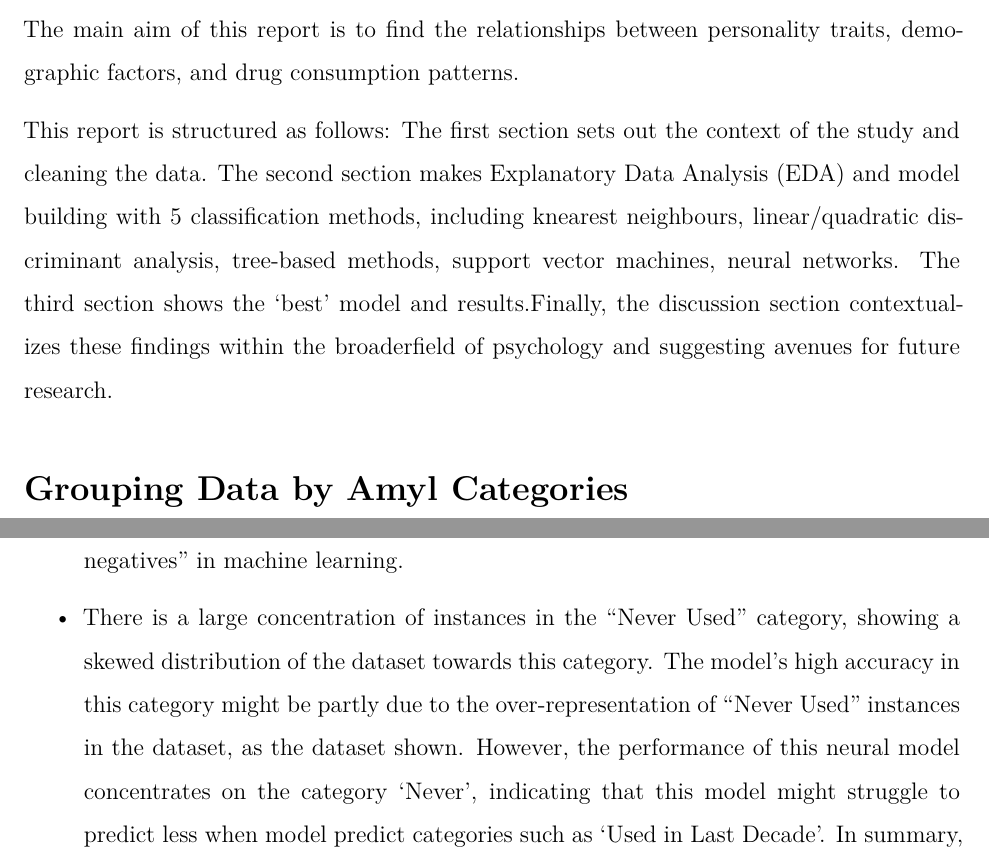
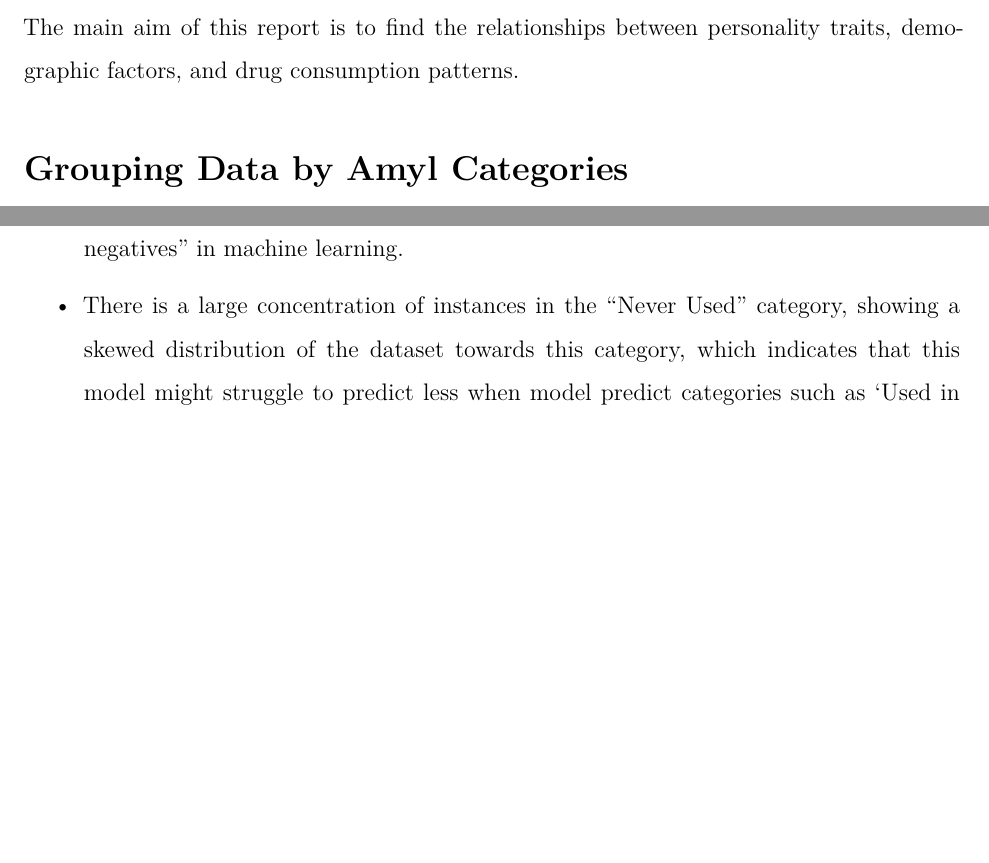
Before and after one commit to xzz81/ML, an R Markdown document (Project3_layout_adjusted.rmd): two parts of pages 1 and 11 of 13, joined at a grey line, cut so that both start at the same text, the shorter picture padded with empty space. Rendered offline with R 4.5, knitr and Pandoc, then LaTeX, with nearby package versions; some code elsewhere in the file could not run offline.

Commit message:
Update Project3_layout_adjusted.rmd

````diff
--- a/Project3_layout_adjusted.rmd
+++ b/Project3_layout_adjusted.rmd
@@ -50,11 +50,6 @@ This report collects 1885 respondents with 12 attributes, including education le
 
 The main aim of this report is to find the relationships between personality traits, demographic factors, and drug consumption patterns.
 
-This report is structured as follows: The first section sets out the context of the study and cleaning the data.
-The second section makes Explanatory Data Analysis (EDA) and model building with 5 classification methods, including knearest neighbours, linear/quadratic discriminant analysis, tree-based methods, support vector machines, neural networks.
-The third section shows the 'best' model and results.Finally, the discussion section contextualizes these findings within the broaderfield of psychology and suggesting avenues for future research.
-
-
 
 # Grouping Data by Amyl Categories
 
@@ -798,8 +789,7 @@ The confusion matrix output indicates that:
     For instance, out of the actual "Used Over a Decade Ago" instances, 48 were incorrectly classified as "Used in Last Year to Decade".
     These types of errors are known as "false negatives" in machine learning.
 
--   There is a large concentration of instances in the "Never Used" category, showing a skewed distribution of the dataset towards this category.
-    The model's high accuracy in this category might be partly due to the over-representation of "Never Used" instances in the dataset, as the dataset shown. However, the performance of this neural model concentrates on the category 'Never', indicating that this model might struggle to predict less when model predict categories such as 'Used in Last Decade'. In summary, this model just shows good performance on 'Never Used' compared other categories and there is room for improvement in handling imbalanced data and rare categories.
+-   There is a large concentration of instances in the "Never Used" category, showing a skewed distribution of the dataset towards this category, which indicates that this model might struggle to predict less when model predict categories such as 'Used in Last Decade'. In summary, this model just shows good performance on 'Never Used' compared other categories and there is room for improvement in handling imbalanced data and rare categories.
 
 ```{r,echo=FALSE,results='hide'}
 #"Never Used".
````
Also changed, not shown: Project3_layout_adjusted.rmd (10 more changed lines).
